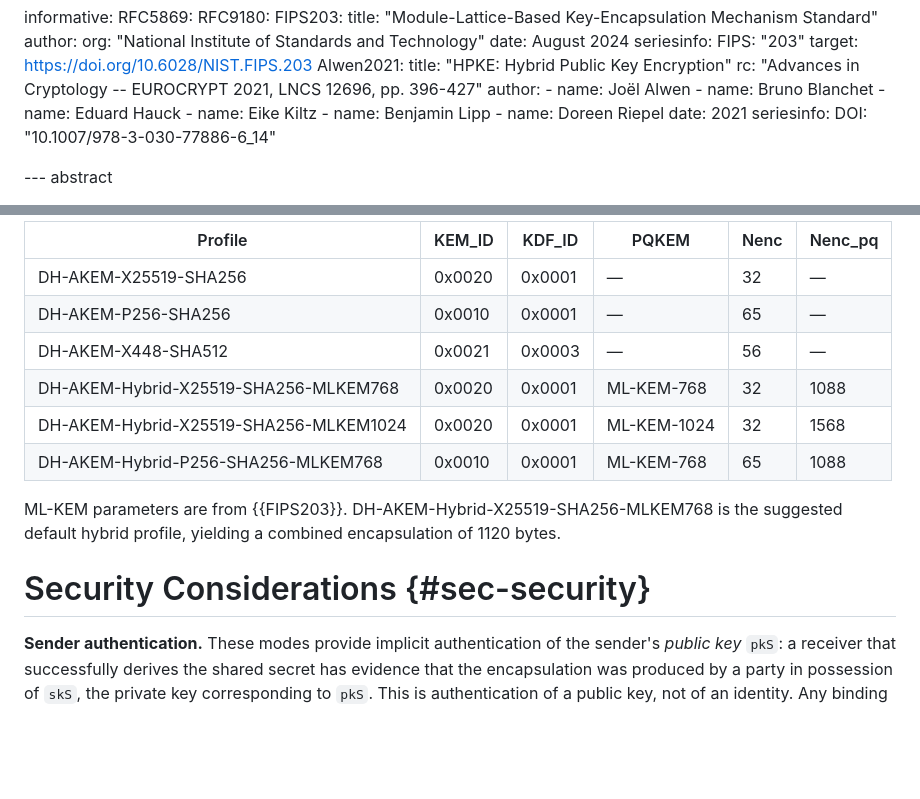
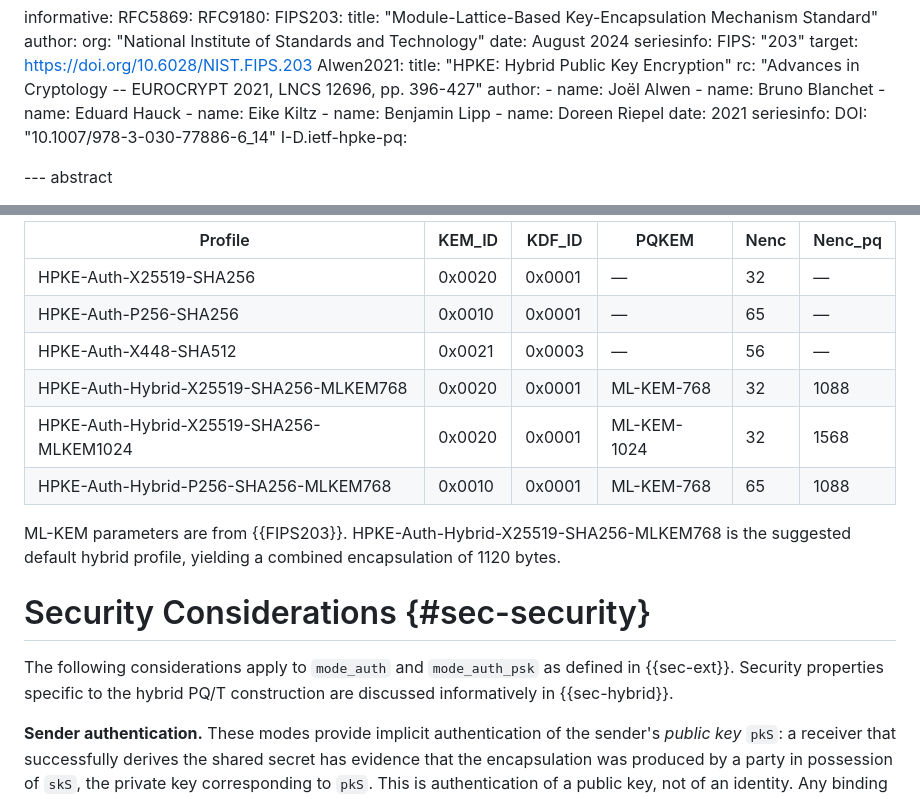
Before and after one commit to cfm/draft-ms-hpke-auth-modes, a Markdown page: draft-ms-hpke-auth-modes.md, 2 parts joined by grey strips. Drawn GitHub-style; blank space fills up the shorter version.

```diff
--- a/draft-ms-hpke-auth-modes.md
+++ b/draft-ms-hpke-auth-modes.md
@@ -61,6 +61,7 @@ informative:
     date: 2021
     seriesinfo:
       DOI: "10.1007/978-3-030-77886-6_14"
+  I-D.ietf-hpke-pq:
 
 --- abstract
 
@@ -304,18 +303,22 @@ are parameter sets, not fully determined ciphersuites. `KEM_ID` and
 
-| Profile                                | KEM_ID | KDF_ID | PQKEM       | Nenc | Nenc_pq |
-| -------------------------------------- | ------ | ------ | ----------- | ---- | ------- |
-| DH-AKEM-X25519-SHA256                  | 0x0020 | 0x0001 | —           | 32   | —       |
-| DH-AKEM-P256-SHA256                    | 0x0010 | 0x0001 | —           | 65   | —       |
-| DH-AKEM-X448-SHA512                    | 0x0021 | 0x0003 | —           | 56   | —       |
-| DH-AKEM-Hybrid-X25519-SHA256-MLKEM768  | 0x0020 | 0x0001 | ML-KEM-768  | 32   | 1088    |
-| DH-AKEM-Hybrid-X25519-SHA256-MLKEM1024 | 0x0020 | 0x0001 | ML-KEM-1024 | 32   | 1568    |
-| DH-AKEM-Hybrid-P256-SHA256-MLKEM768    | 0x0010 | 0x0001 | ML-KEM-768  | 65   | 1088    |
+| Profile                                     | KEM_ID | KDF_ID | PQKEM       | Nenc | Nenc_pq |
+| ------------------------------------------- | ------ | ------ | ----------- | ---- | ------- |
+| HPKE-Auth-X25519-SHA256                     | 0x0020 | 0x0001 | —           | 32   | —       |
+| HPKE-Auth-P256-SHA256                       | 0x0010 | 0x0001 | —           | 65   | —       |
+| HPKE-Auth-X448-SHA512                       | 0x0021 | 0x0003 | —           | 56   | —       |
+| HPKE-Auth-Hybrid-X25519-SHA256-MLKEM768     | 0x0020 | 0x0001 | ML-KEM-768  | 32   | 1088    |
+| HPKE-Auth-Hybrid-X25519-SHA256-MLKEM1024    | 0x0020 | 0x0001 | ML-KEM-1024 | 32   | 1568    |
+| HPKE-Auth-Hybrid-P256-SHA256-MLKEM768       | 0x0010 | 0x0001 | ML-KEM-768  | 65   | 1088    |
 
-ML-KEM parameters are from {{FIPS203}}. DH-AKEM-Hybrid-X25519-SHA256-MLKEM768
+ML-KEM parameters are from {{FIPS203}}. HPKE-Auth-Hybrid-X25519-SHA256-MLKEM768
 is the suggested default hybrid profile, yielding a combined
 encapsulation of 1120 bytes.
 
 # Security Considerations {#sec-security}
+
+The following considerations apply to `mode_auth` and `mode_auth_psk`
+as defined in {{sec-ext}}. Security properties specific to the hybrid
+PQ/T construction are discussed informatively in {{sec-hybrid}}.
 
 **Sender authentication.** These modes provide implicit authentication
 of the sender's *public key* `pkS`: a receiver that successfully derives
```
Also changed, not shown: other parts of draft-ms-hpke-auth-modes.md (+41 -43 lines).
